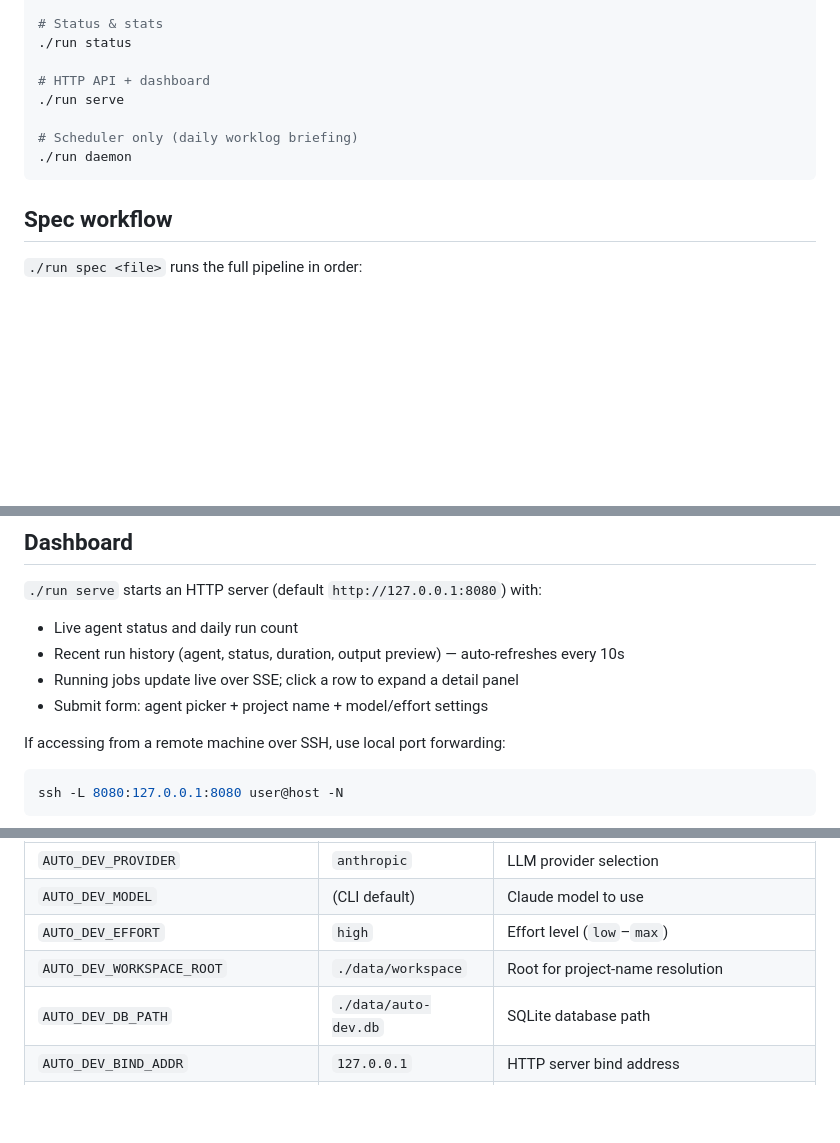
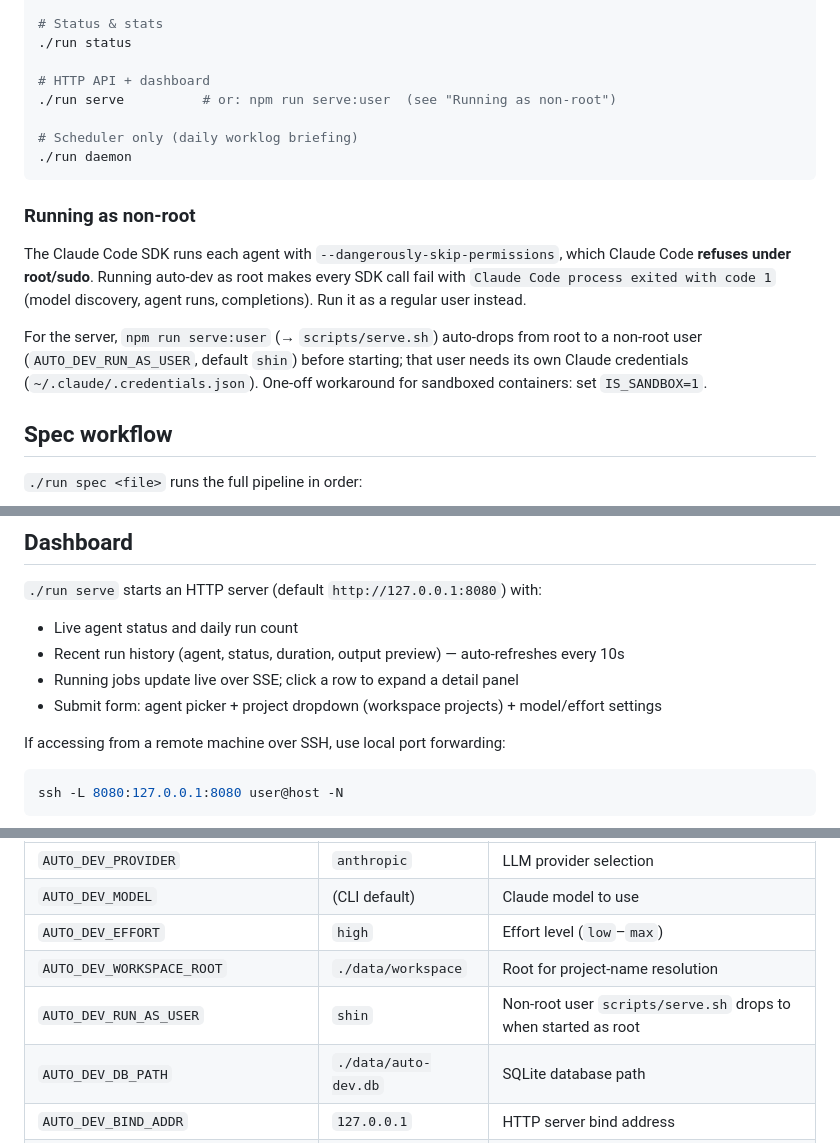
Before and after one commit to havegrit/auto-dev-ts, a Markdown page: README.md, 3 parts joined by grey strips. Rendered like a GitHub page; blank space fills up the shorter version.

````diff
--- a/README.md
+++ b/README.md
@@ -63,11 +63,23 @@ Input can be an inline string or a file path — auto-dev detects automatically.
 ./run status
 
 # HTTP API + dashboard
-./run serve
+./run serve          # or: npm run serve:user  (see "Running as non-root")
 
 # Scheduler only (daily worklog briefing)
 ./run daemon
 ```
+
+### Running as non-root
+
+The Claude Code SDK runs each agent with `--dangerously-skip-permissions`, which
+Claude Code **refuses under root/sudo**. Running auto-dev as root makes every SDK
+call fail with `Claude Code process exited with code 1` (model discovery, agent
+runs, completions). Run it as a regular user instead.
+
+For the server, `npm run serve:user` (→ `scripts/serve.sh`) auto-drops from root to
+a non-root user (`AUTO_DEV_RUN_AS_USER`, default `shin`) before starting; that user
+needs its own Claude credentials (`~/.claude/.credentials.json`). One-off workaround
+for sandboxed containers: set `IS_SANDBOX=1`.
 
 ## Spec workflow
 
@@ -86,7 +98,7 @@ The review step checks for a `[VERDICT: SHIP]` marker; if present, the pipeline
 - Live agent status and daily run count
 - Recent run history (agent, status, duration, output preview) — auto-refreshes every 10s
 - Running jobs update live over SSE; click a row to expand a detail panel
-- Submit form: agent picker + project name + model/effort settings
+- Submit form: agent picker + project dropdown (workspace projects) + model/effort settings
 
 If accessing from a remote machine over SSH, use local port forwarding:
 
@@ -120,6 +132,7 @@ All configuration is via environment variables (copy `.env.example` to `.env`):
 | `AUTO_DEV_MODEL` | (CLI default) | Claude model to use |
 | `AUTO_DEV_EFFORT` | `high` | Effort level (`low`–`max`) |
 | `AUTO_DEV_WORKSPACE_ROOT` | `./data/workspace` | Root for project-name resolution |
+| `AUTO_DEV_RUN_AS_USER` | `shin` | Non-root user `scripts/serve.sh` drops to when started as root |
 | `AUTO_DEV_DB_PATH` | `./data/auto-dev.db` | SQLite database path |
 | `AUTO_DEV_BIND_ADDR` | `127.0.0.1` | HTTP server bind address |
 | `AUTO_DEV_BIND_PORT` | `8080` | HTTP server port |
````
Also changed, not shown: other parts of README.md (+1 -0 lines), README.ko.md (+16 -2 lines), docs/ARCHITECTURE.md (+10 -0 lines).
